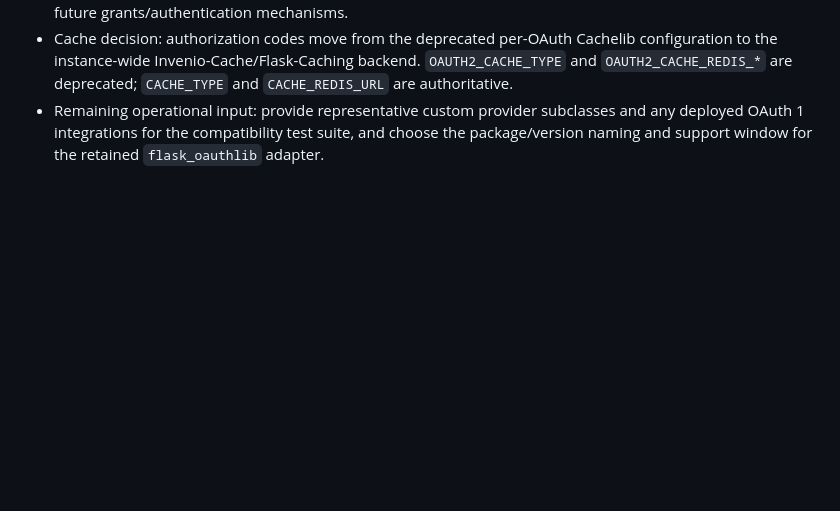
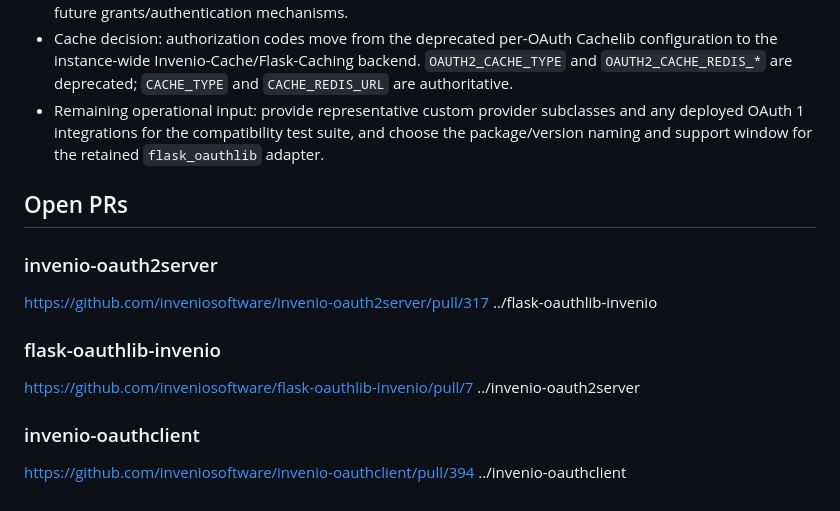
Before and after one commit to Samk13/invenio-dev-latest, a Markdown page: AUTHLIB_MIGRATION_PLAN.md, the part around the change. GitHub-like rendering; blank space fills up the shorter version.

Commit message:
feat: add open PR links for related repositories
* Document open pull requests for invenio-oauth2server,
  flask-oauthlib-invenio, and invenio-oauthclient.
* Enhance migration plan with relevant links for easier
  tracking of changes and contributions.

```diff
--- a/AUTHLIB_MIGRATION_PLAN.md
+++ b/AUTHLIB_MIGRATION_PLAN.md
@@ -93,3 +93,18 @@ In this checkout, the direct consumers are **invenio-oauthclient 9.1.1** and **i
 - Keep implicit and password grants behaviourally compatible. Make the new server architecture extensible for future grants/authentication mechanisms.
 - Cache decision: authorization codes move from the deprecated per-OAuth Cachelib configuration to the instance-wide Invenio-Cache/Flask-Caching backend. `OAUTH2_CACHE_TYPE` and `OAUTH2_CACHE_REDIS_*` are deprecated; `CACHE_TYPE` and `CACHE_REDIS_URL` are authoritative.
 - Remaining operational input: provide representative custom provider subclasses and any deployed OAuth 1 integrations for the compatibility test suite, and choose the package/version naming and support window for the retained `flask_oauthlib` adapter.
+
+
+## Open PRs
+
+### invenio-oauth2server
+https://github.com/inveniosoftware/invenio-oauth2server/pull/317
+../flask-oauthlib-invenio
+
+### flask-oauthlib-invenio
+https://github.com/inveniosoftware/flask-oauthlib-invenio/pull/7
+../invenio-oauth2server
+
+### invenio-oauthclient
+https://github.com/inveniosoftware/invenio-oauthclient/pull/394
+../invenio-oauthclient
```
